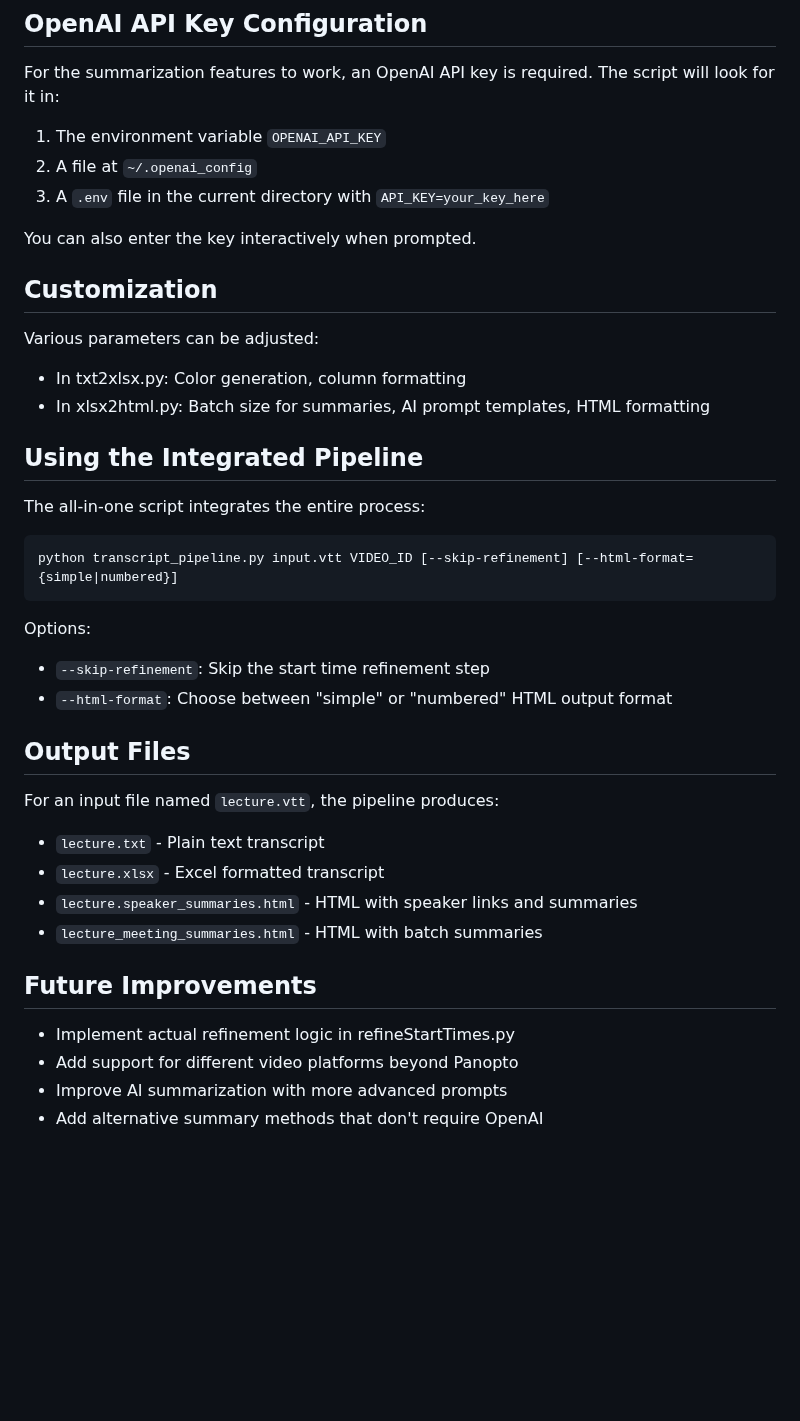
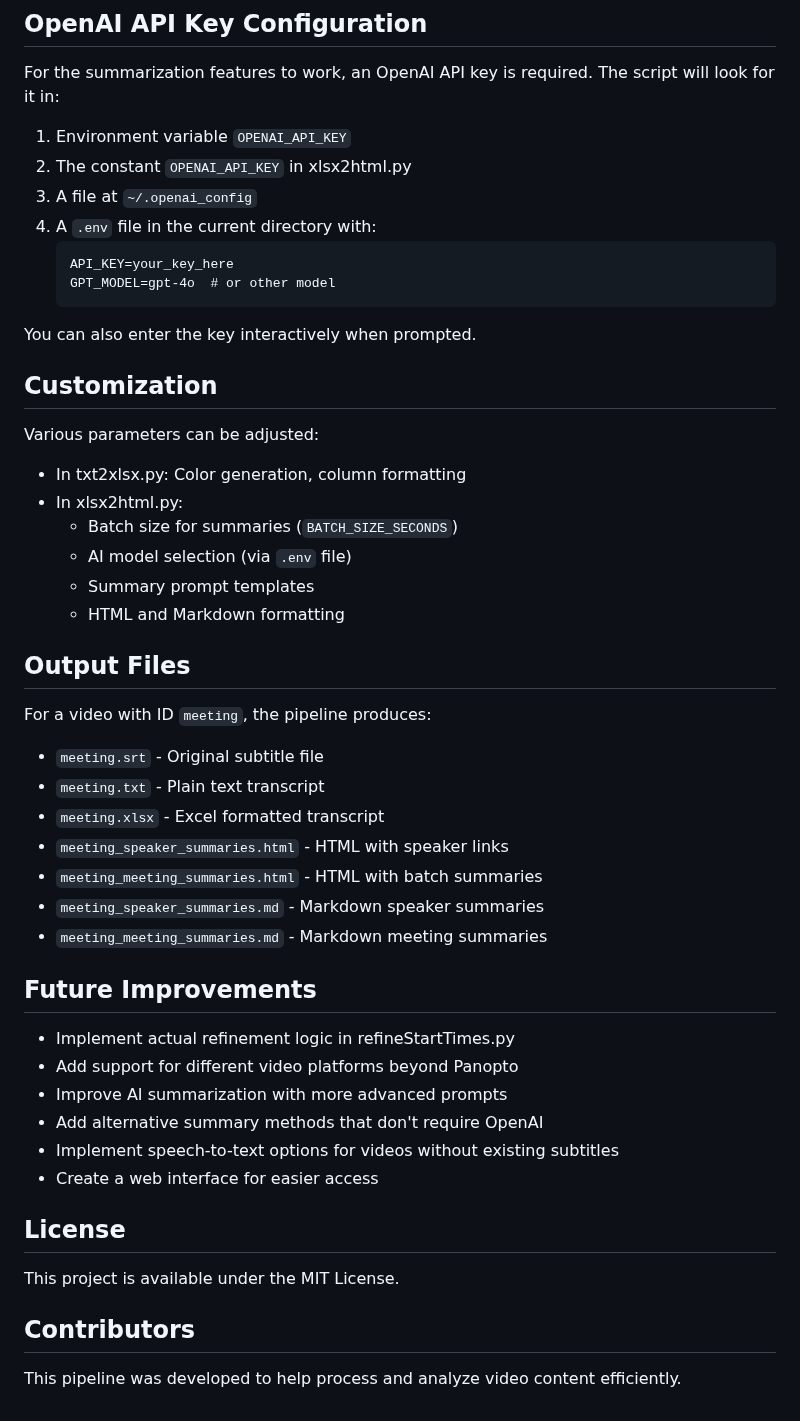
Before and after one commit to KellisLab/auto-meeting-minutes, a Markdown page: readme.md, the part around one of its changes. Drawn GitHub-style; blank space fills up the shorter version.

````diff
--- a/readme.md
+++ b/readme.md
@@ -89,9 +144,14 @@ Features:
 
 For the summarization features to work, an OpenAI API key is required. The script will look for it in:
 
-1. The environment variable `OPENAI_API_KEY`
-2. A file at `~/.openai_config`
-3. A `.env` file in the current directory with `API_KEY=your_key_here`
+1. Environment variable `OPENAI_API_KEY`
+2. The constant `OPENAI_API_KEY` in xlsx2html.py
+3. A file at `~/.openai_config`
+4. A `.env` file in the current directory with:
+   ```
+   API_KEY=your_key_here
+   GPT_MODEL=gpt-4o  # or other model
+   ```
 
 You can also enter the key interactively when prompted.
 
@@ -100,27 +160,22 @@ You can also enter the key interactively when prompted.
 Various parameters can be adjusted:
 
 - In txt2xlsx.py: Color generation, column formatting
-- In xlsx2html.py: Batch size for summaries, AI prompt templates, HTML formatting
-
-## Using the Integrated Pipeline
-
-The all-in-one script integrates the entire process:
-
-```bash
-python transcript_pipeline.py input.vtt VIDEO_ID [--skip-refinement] [--html-format={simple|numbered}]
-```
-
-Options:
-- `--skip-refinement`: Skip the start time refinement step
-- `--html-format`: Choose between "simple" or "numbered" HTML output format
+- In xlsx2html.py:
+  - Batch size for summaries (`BATCH_SIZE_SECONDS`)
+  - AI model selection (via `.env` file)
+  - Summary prompt templates
+  - HTML and Markdown formatting
 
 ## Output Files
 
-For an input file named `lecture.vtt`, the pipeline produces:
-- `lecture.txt` - Plain text transcript
-- `lecture.xlsx` - Excel formatted transcript
-- `lecture.speaker_summaries.html` - HTML with speaker links and summaries
-- `lecture_meeting_summaries.html` - HTML with batch summaries
+For a video with ID `meeting`, the pipeline produces:
+- `meeting.srt` - Original subtitle file
+- `meeting.txt` - Plain text transcript
+- `meeting.xlsx` - Excel formatted transcript
+- `meeting_speaker_summaries.html` - HTML with speaker links
+- `meeting_meeting_summaries.html` - HTML with batch summaries
+- `meeting_speaker_summaries.md` - Markdown speaker summaries
+- `meeting_meeting_summaries.md` - Markdown meeting summaries
 
 ## Future Improvements
 
@@ -128,3 +183,13 @@ For an input file named `lecture.vtt`, the pipeline produces:
 - Add support for different video platforms beyond Panopto
 - Improve AI summarization with more advanced prompts
 - Add alternative summary methods that don't require OpenAI
+- Implement speech-to-text options for videos without existing subtitles
+- Create a web interface for easier access
+
+## License
+
+This project is available under the MIT License.
+
+## Contributors
+
+This pipeline was developed to help process and analyze video content efficiently.
````
Also changed, not shown: other parts of readme.md (+87 -32 lines).
